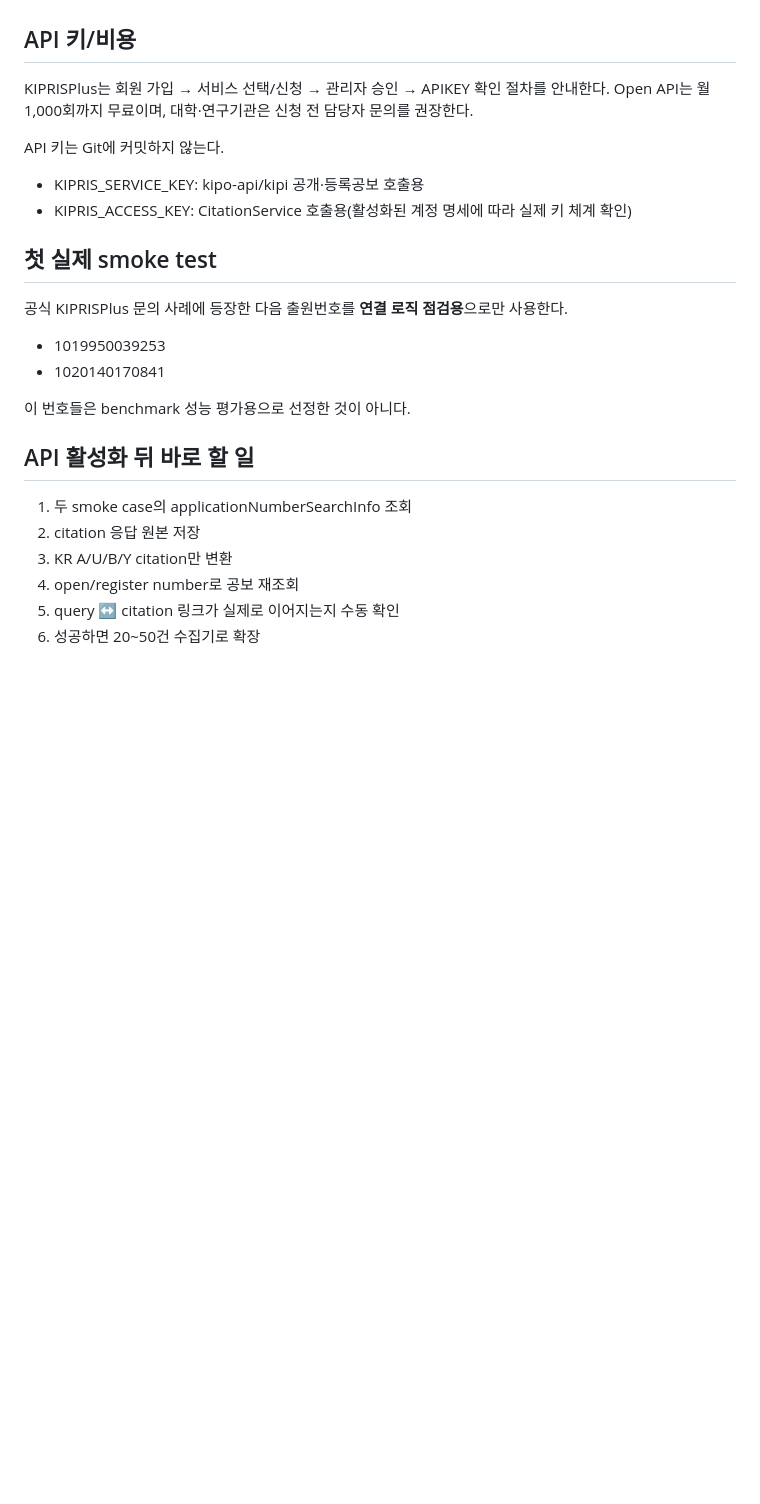
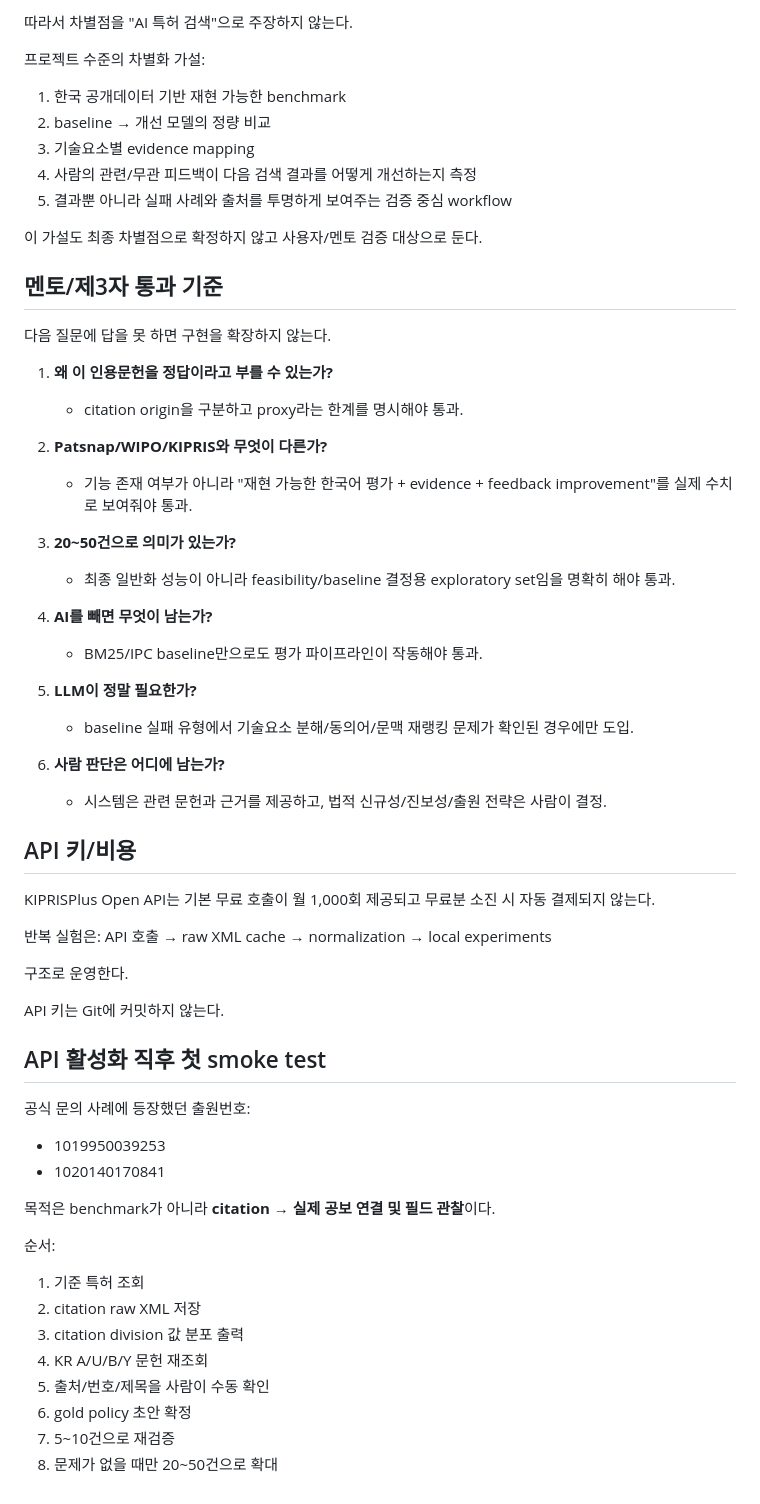
Before and after one commit to code5312/Automation-Project-Judgement, a Markdown page: patent-evidence-poc/docs/real_dataset_protocol.md, the part around one of its changes. Rendered like a GitHub page; blank space fills up the shorter version.

```diff
--- a/patent-evidence-poc/docs/real_dataset_protocol.md
+++ b/patent-evidence-poc/docs/real_dataset_protocol.md
@@ -117,26 +149,61 @@ B2: B1 + IPC/CPC boost
+따라서 차별점을 "AI 특허 검색"으로 주장하지 않는다.
+
+프로젝트 수준의 차별화 가설:
+1. 한국 공개데이터 기반 재현 가능한 benchmark
+2. baseline → 개선 모델의 정량 비교
+3. 기술요소별 evidence mapping
+4. 사람의 관련/무관 피드백이 다음 검색 결과를 어떻게 개선하는지 측정
+5. 결과뿐 아니라 실패 사례와 출처를 투명하게 보여주는 검증 중심 workflow
+
+이 가설도 최종 차별점으로 확정하지 않고 사용자/멘토 검증 대상으로 둔다.
+
+## 멘토/제3자 통과 기준
+
+다음 질문에 답을 못 하면 구현을 확장하지 않는다.
+
+1. **왜 이 인용문헌을 정답이라고 부를 수 있는가?**
+   - citation origin을 구분하고 proxy라는 한계를 명시해야 통과.
+
+2. **Patsnap/WIPO/KIPRIS와 무엇이 다른가?**
+   - 기능 존재 여부가 아니라 "재현 가능한 한국어 평가 + evidence + feedback improvement"를 실제 수치로 보여줘야 통과.
+
+3. **20~50건으로 의미가 있는가?**
+   - 최종 일반화 성능이 아니라 feasibility/baseline 결정용 exploratory set임을 명확히 해야 통과.
+
+4. **AI를 빼면 무엇이 남는가?**
+   - BM25/IPC baseline만으로도 평가 파이프라인이 작동해야 통과.
+
+5. **LLM이 정말 필요한가?**
+   - baseline 실패 유형에서 기술요소 분해/동의어/문맥 재랭킹 문제가 확인된 경우에만 도입.
+
+6. **사람 판단은 어디에 남는가?**
+   - 시스템은 관련 문헌과 근거를 제공하고, 법적 신규성/진보성/출원 전략은 사람이 결정.
 
 ## API 키/비용
 
-KIPRISPlus는 회원 가입 → 서비스 선택/신청 → 관리자 승인 → APIKEY 확인 절차를 안내한다.
-Open API는 월 1,000회까지 무료이며, 대학·연구기관은 신청 전 담당자 문의를 권장한다.
+KIPRISPlus Open API는 기본 무료 호출이 월 1,000회 제공되고 무료분 소진 시 자동 결제되지 않는다.
+
+반복 실험은:
+API 호출 → raw XML cache → normalization → local experiments
+
+구조로 운영한다.
 
 API 키는 Git에 커밋하지 않는다.
-- KIPRIS_SERVICE_KEY: kipo-api/kipi 공개·등록공보 호출용
-- KIPRIS_ACCESS_KEY: CitationService 호출용(활성화된 계정 명세에 따라 실제 키 체계 확인)
 
-## 첫 실제 smoke test
+## API 활성화 직후 첫 smoke test
 
-공식 KIPRISPlus 문의 사례에 등장한 다음 출원번호를 **연결 로직 점검용**으로만 사용한다.
+공식 문의 사례에 등장했던 출원번호:
 - 1019950039253
 - 1020140170841
 
-이 번호들은 benchmark 성능 평가용으로 선정한 것이 아니다.
+목적은 benchmark가 아니라 **citation → 실제 공보 연결 및 필드 관찰**이다.
 
-## API 활성화 뒤 바로 할 일
-
-1. 두 smoke case의 applicationNumberSearchInfo 조회
-2. citation 응답 원본 저장
-3. KR A/U/B/Y citation만 변환
-4. open/register number로 공보 재조회
-5. query ↔ citation 링크가 실제로 이어지는지 수동 확인
-6. 성공하면 20~50건 수집기로 확장
+순서:
+1. 기준 특허 조회
+2. citation raw XML 저장
+3. citation division 값 분포 출력
+4. KR A/U/B/Y 문헌 재조회
+5. 출처/번호/제목을 사람이 수동 확인
+6. gold policy 초안 확정
+7. 5~10건으로 재검증
+8. 문제가 없을 때만 20~50건으로 확대
```
Also changed, not shown: other parts of patent-evidence-poc/docs/real_dataset_protocol.md (+93 -61 lines).
